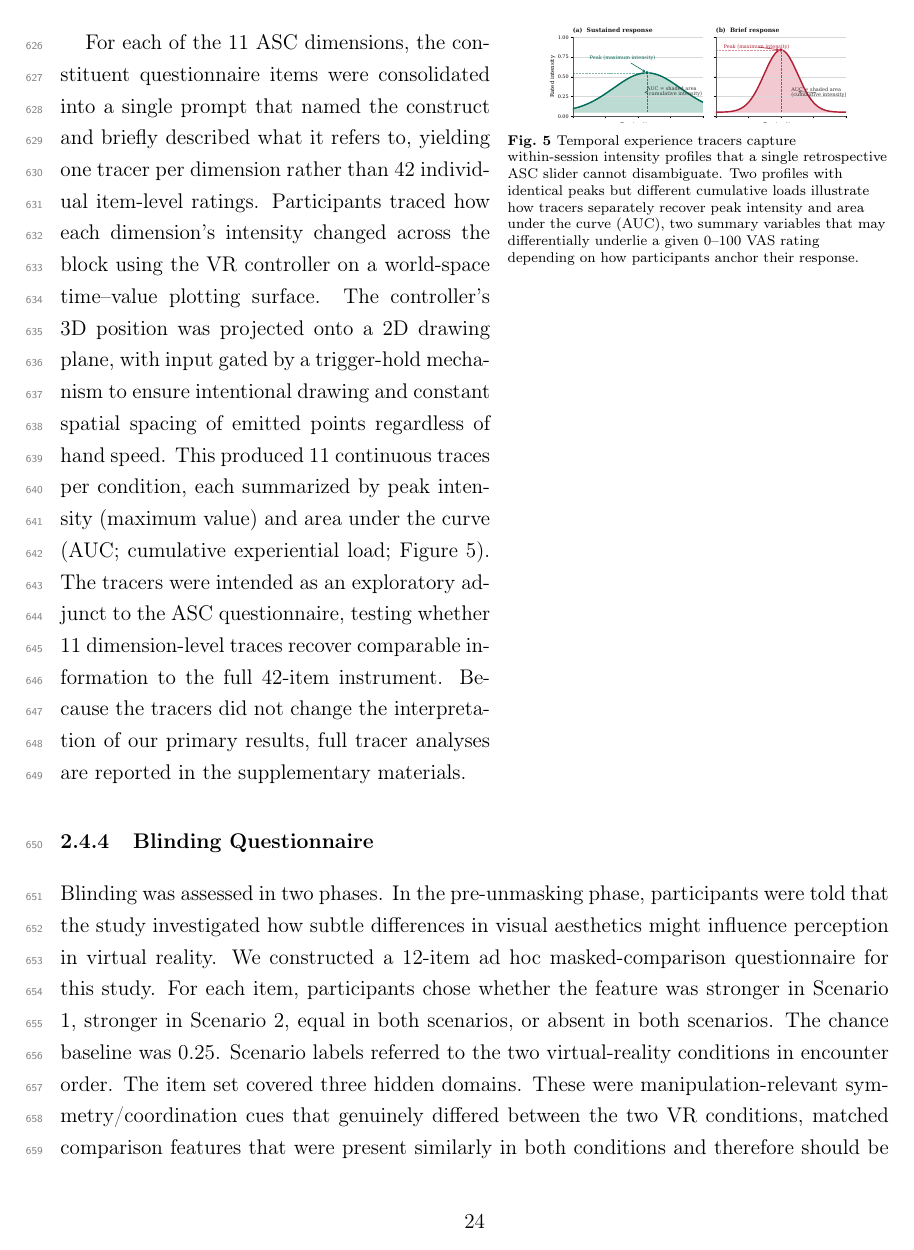
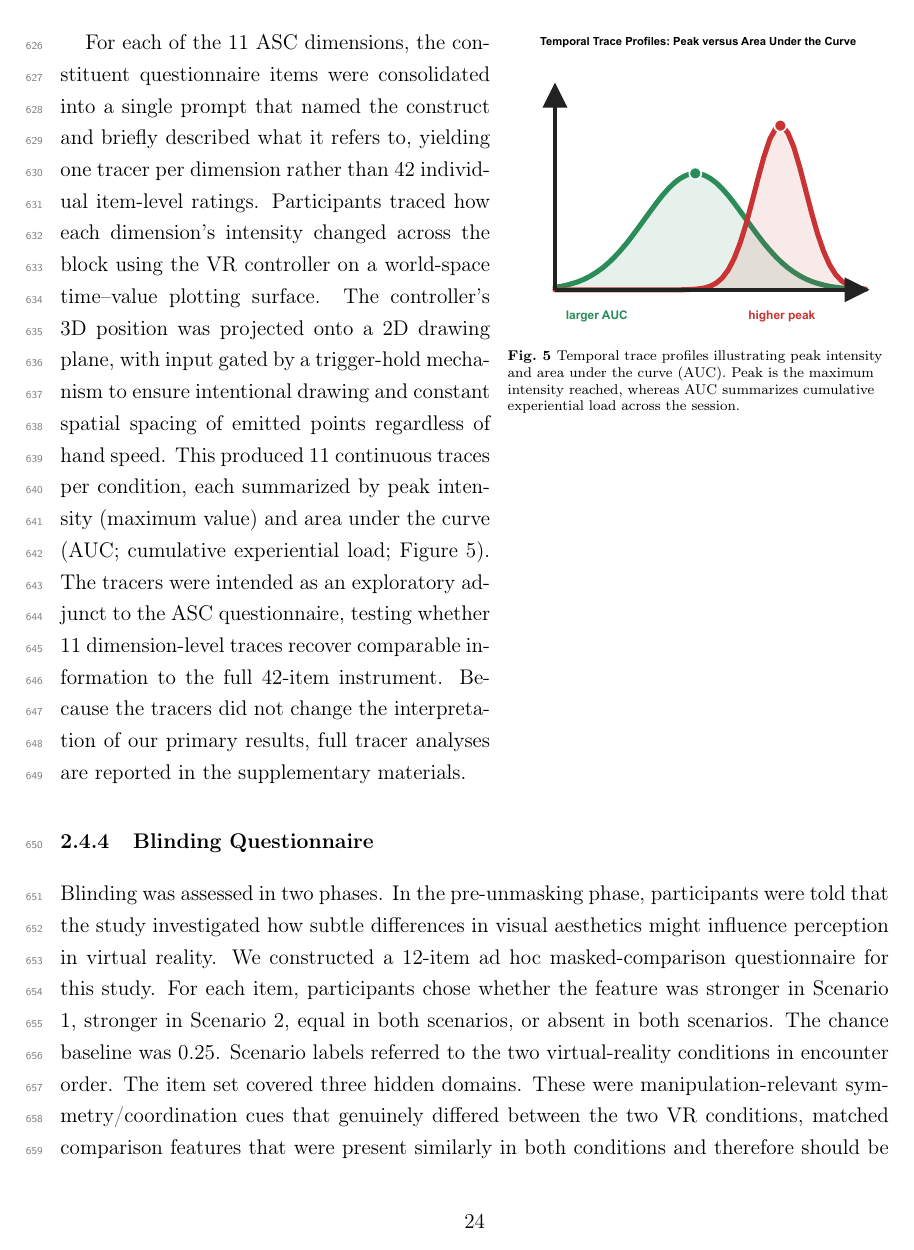
Before and after one commit to GeorgeFejer91/0.viscereality-bioresponsive-vr-box-breathing-altered-state-experience, a LaTeX paper (main.tex): page 24 of 61. Compiled offline with pdfLaTeX.

Commit message:
Use minimalist schematic for Figure 5

```diff
--- a/main.tex
+++ b/main.tex
@@ -332,8 +332,8 @@ The altered-states family was assessed with the 11D-ASC questionnaire and an exp
 \begin{wrapfigure}[24]{r}{0.46\textwidth}
 \vspace{-0.4\baselineskip}
 \centering
-\includegraphics[width=0.80\linewidth,trim=0 16bp 0 0,clip]{Fig06_methods_tracer_peak_auc_schematic.pdf}
-\caption{Temporal experience tracers capture within-session intensity profiles that a single retrospective ASC slider cannot disambiguate. Two profiles with identical peaks but different cumulative loads illustrate how tracers separately recover peak intensity and area under the curve (AUC), two summary variables that may differentially underlie a given 0--100 VAS rating depending on how participants anchor their response.}
+\includegraphics[width=0.94\linewidth]{Fig05_tracer_schematic.pdf}
+\caption{Temporal trace profiles illustrating peak intensity and area under the curve (AUC). Peak is the maximum intensity reached, whereas AUC summarizes cumulative experiential load across the session.}
 \label{fig:methods_tracer_peak_auc_schematic}
 \end{wrapfigure}
 
```
